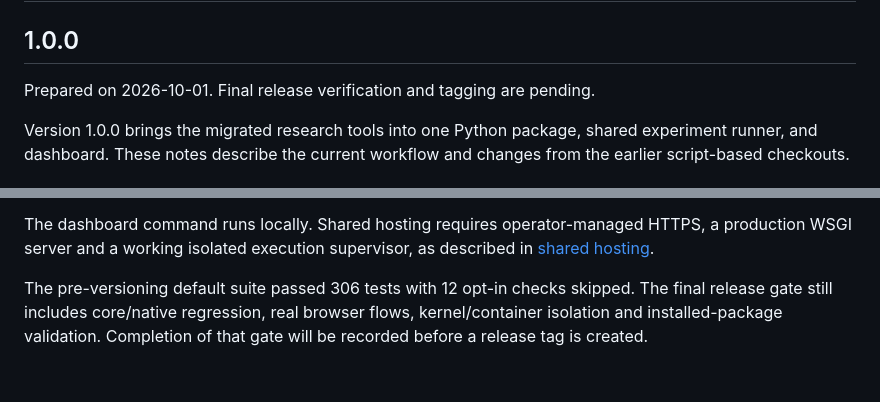
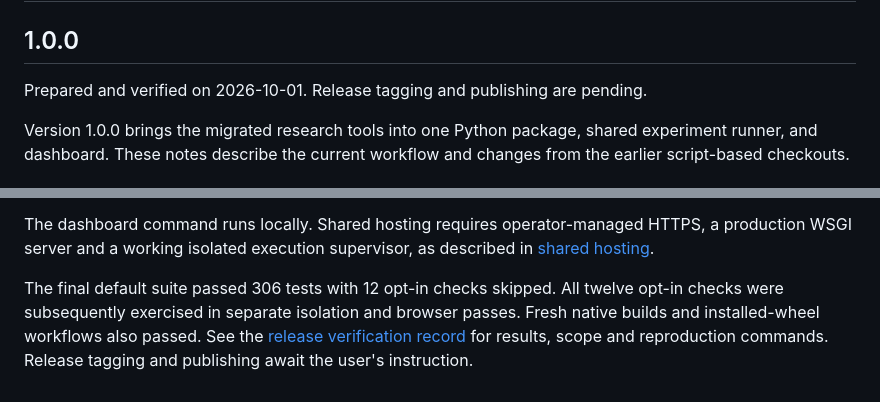
Before and after one commit to jakobb01/BinCovering, a Markdown page: docs/RELEASE_NOTES.md, 2 parts joined by grey strips. Drawn GitHub-style.

Commit message:
docs: record completed v1 release verification

```diff
--- a/docs/RELEASE_NOTES.md
+++ b/docs/RELEASE_NOTES.md
@@ -2,7 +2,7 @@
 
 ## 1.0.0
 
-Prepared on 2026-10-01. Final release verification and tagging are pending.
+Prepared and verified on 2026-10-01. Release tagging and publishing are pending.
 
 Version 1.0.0 brings the migrated research tools into one Python package, shared
 experiment runner, and dashboard. These notes describe the current workflow and
@@ -122,7 +122,8 @@ The dashboard command runs locally. Shared hosting requires operator-managed HTT
 a production WSGI server and a working isolated execution supervisor, as described
 in [shared hosting](BUILDER.md#execution-limits-and-shared-hosting).
 
-The pre-versioning default suite passed 306 tests with 12 opt-in checks skipped.
-The final release gate still includes core/native regression, real browser flows,
-kernel/container isolation and installed-package validation. Completion of that
-gate will be recorded before a release tag is created.
+The final default suite passed 306 tests with 12 opt-in checks skipped. All twelve
+opt-in checks were subsequently exercised in separate isolation and browser passes.
+Fresh native builds and installed-wheel workflows also passed. See the
+[release verification record](RELEASE_VERIFICATION.md) for results, scope and
+reproduction commands. Release tagging and publishing await the user's instruction.
```
Also changed, not shown: docs/RELEASE_VERIFICATION.md (added, +75 -0 lines).
